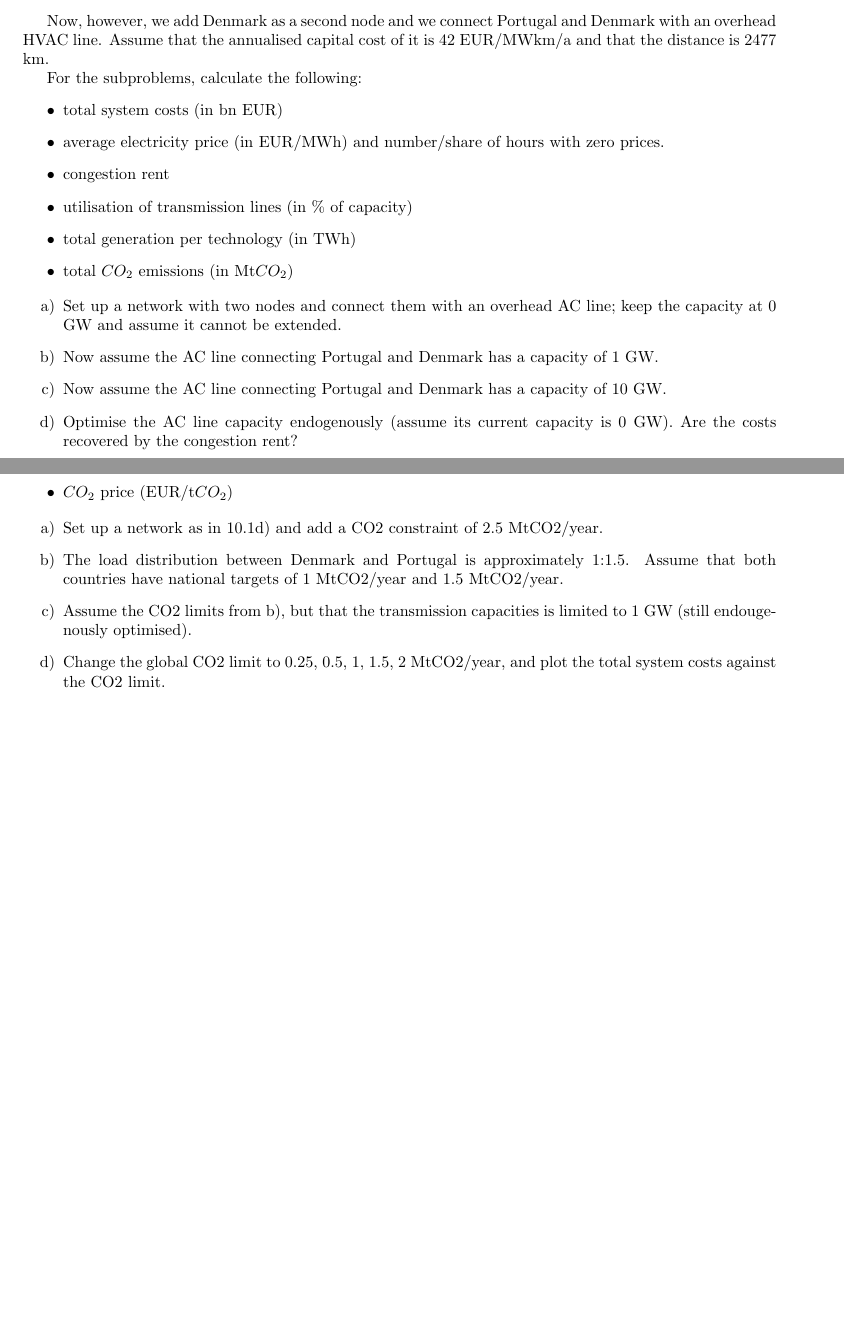
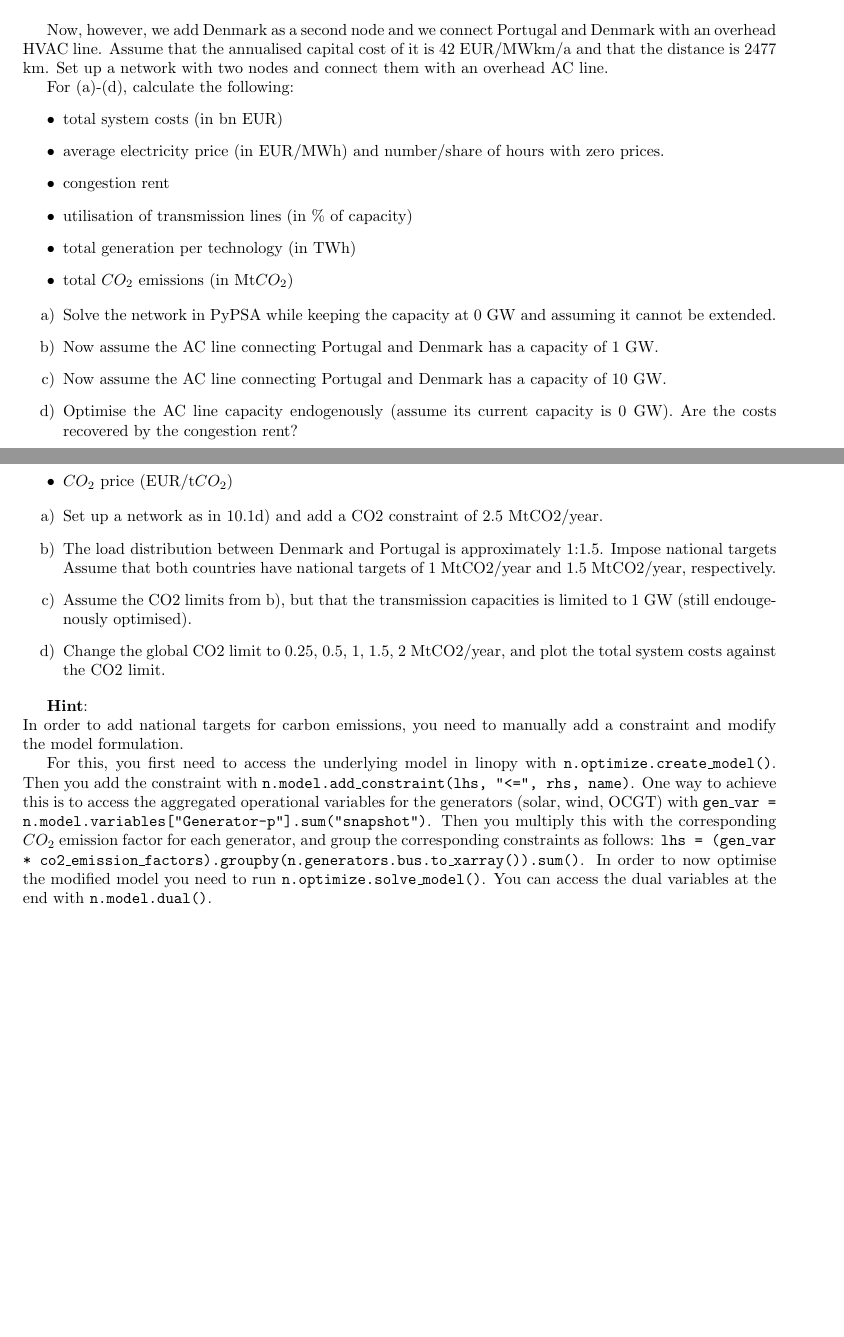
Before and after one commit to martavp/integrated-energy-grids, a LaTeX document (Problems/IEG_LECTURE10_Problems/IEG_LECTURE10_Problems.tex): two parts of pages 1 and 2 of 2, joined at a grey line, cut so that both start at the same text, the shorter picture padded with empty space. Compiled offline with pdfLaTeX.

Commit message:
update problems 10

```diff
--- a/Problems/IEG_LECTURE10_Problems/IEG_LECTURE10_Problems.tex
+++ b/Problems/IEG_LECTURE10_Problems/IEG_LECTURE10_Problems.tex
@@ -50,9 +50,9 @@ Consider the annualized capital costs and marginal generation costs for the diff
 \end{table}
 
 
-Now, however, we add Denmark as a second node and we connect Portugal and Denmark with an overhead HVAC line. Assume that the annualised capital cost of it is 42 EUR/MWkm/a and that the distance is 2477 km.
+Now, however, we add Denmark as a second node and we connect Portugal and Denmark with an overhead HVAC line. Assume that the annualised capital cost of it is 42 EUR/MWkm/a and that the distance is 2477 km. Set up a network with two nodes and connect them with an overhead AC line.
 
-For the subproblems, calculate the following:
+For (a)-(d), calculate the following:
 \begin{itemize}
 	\item total system costs (in bn EUR)
 	\item average electricity price (in EUR/MWh) and number/share of hours with zero prices.
@@ -63,7 +63,7 @@ For the subproblems, calculate the following:
 \end{itemize}
 
 \begin{itemize}
-	\item[a)] Set up a network with two nodes and connect them with an overhead AC line; keep the capacity at 0 GW and assume it cannot be extended.
+	\item[a)] Solve the network in PyPSA while keeping the capacity at 0 GW and assuming it cannot be extended.
 	\item[b)] Now assume the AC line connecting Portugal and Denmark has a capacity of 1 GW.
 	\item[c)] Now assume the AC line connecting Portugal and Denmark has a capacity of 10 GW.
 	\item[d)] Optimise the AC line capacity endogenously (assume its current capacity is 0 GW). Are the costs recovered by the congestion rent?
@@ -90,11 +90,19 @@ We build on Problem 10.1d), i.e. we optimise the capacity of the transmission li
 
 \begin{itemize}
 	\item[a)] Set up a network as in 10.1d) and add a CO2 constraint of 2.5 MtCO2/year.
-	\item[b)] The load distribution between Denmark and Portugal is approximately 1:1.5. Assume that both countries have national targets of 1 MtCO2/year and 1.5 MtCO2/year.
+	\item[b)] The load distribution between Denmark and Portugal is approximately 1:1.5. Impose national targets  Assume that both countries have national targets of 1 MtCO2/year and 1.5 MtCO2/year, respectively.
 	\item[c)] Assume the CO2 limits from b), but that the transmission capacities is limited to 1 GW (still endougenously optimised).
 	\item[d)] Change the global CO2 limit to 0.25, 0.5, 1, 1.5, 2 MtCO2/year, and plot the total system costs against the CO2 limit.
 
 \end{itemize}
+
+\textbf{Hint}: \\
+In order to add national targets for carbon emissions, you need to manually add a constraint and modify the model formulation.
+
+For this, you first need to access the underlying model in linopy with \texttt{n.optimize.create\_model()}.
+Then you add the constraint with \texttt{n.model.add\_constraint(lhs, "<=", rhs, name)}. One way to achieve this is to access the aggregated operational variables for the generators (solar, wind, OCGT) with \texttt{gen\_var = n.model.variables["Generator-p"].sum("snapshot")}. Then you multiply this with the corresponding $CO_2$ emission factor for each generator, and group the corresponding constraints as follows: \texttt{lhs = (gen\_var * co2\_emission\_factors).groupby(n.generators.bus.to\_xarray()).sum()}. In order to now optimise the modified model you need to run \texttt{n.optimize.solve\_model()}. You can access the dual variables at the end with \texttt{n.model.dual()}.
+
+
 
 \end{problem}
 
```
Also changed, not shown: Problems/IEG_LECTURE10_Problems/IEG_LECTURE10_Problems.pdf, 4 other files.
